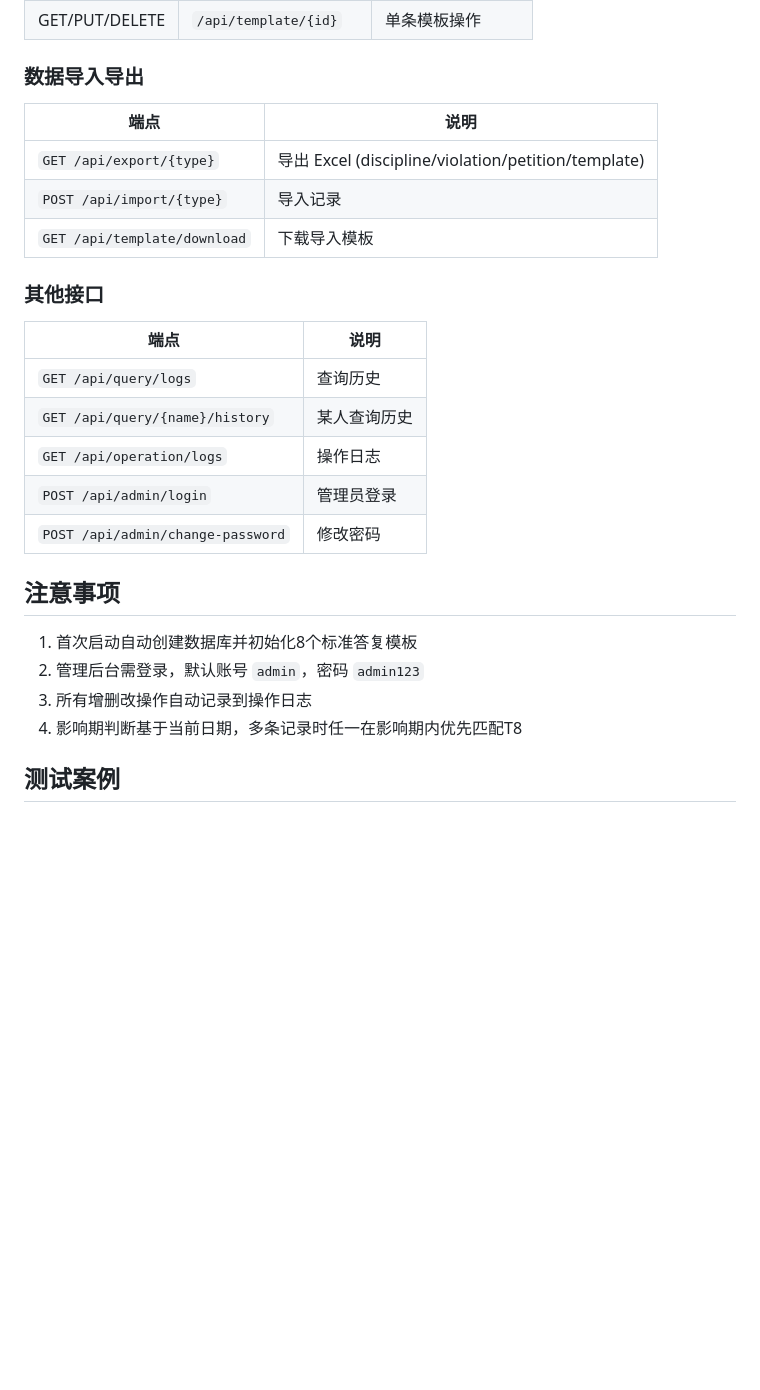
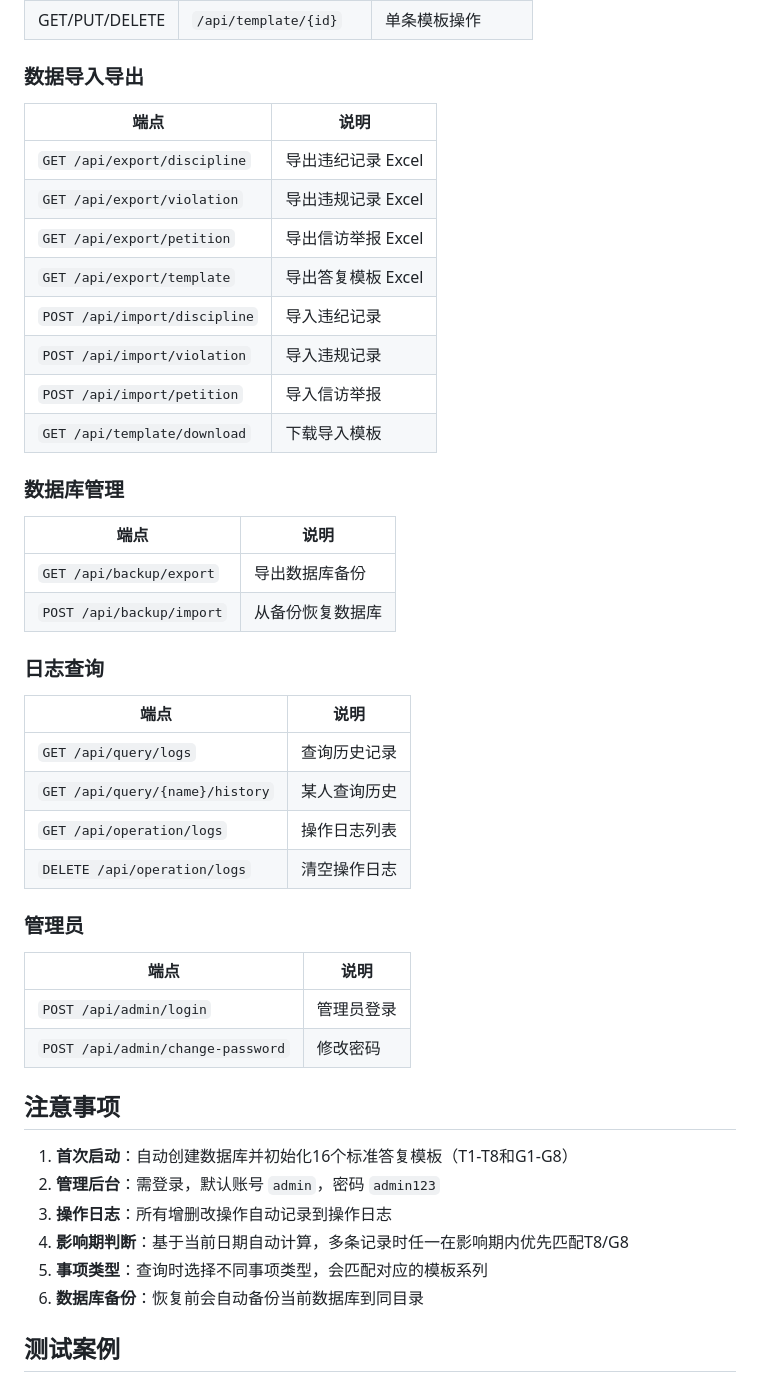
Before and after one commit to qq498550/lzzd, a Markdown page: README.md, the part around one of its changes. Rendered like a GitHub page; blank space fills up the shorter version.

```diff
--- a/README.md
+++ b/README.md
@@ -143,27 +218,49 @@ POST /api/query/
 | GET/PUT/DELETE | `/api/template/{id}` | 单条模板操作 |
 
 ### 数据导入导出
+
 | 端点 | 说明 |
 |------|------|
-| `GET /api/export/{type}` | 导出 Excel (discipline/violation/petition/template) |
-| `POST /api/import/{type}` | 导入记录 |
+| `GET /api/export/discipline` | 导出违纪记录 Excel |
+| `GET /api/export/violation` | 导出违规记录 Excel |
+| `GET /api/export/petition` | 导出信访举报 Excel |
+| `GET /api/export/template` | 导出答复模板 Excel |
+| `POST /api/import/discipline` | 导入违纪记录 |
+| `POST /api/import/violation` | 导入违规记录 |
+| `POST /api/import/petition` | 导入信访举报 |
 | `GET /api/template/download` | 下载导入模板 |
 
-### 其他接口
+### 数据库管理
+
 | 端点 | 说明 |
 |------|------|
-| `GET /api/query/logs` | 查询历史 |
+| `GET /api/backup/export` | 导出数据库备份 |
+| `POST /api/backup/import` | 从备份恢复数据库 |
+
+### 日志查询
+
+| 端点 | 说明 |
+|------|------|
+| `GET /api/query/logs` | 查询历史记录 |
 | `GET /api/query/{name}/history` | 某人查询历史 |
-| `GET /api/operation/logs` | 操作日志 |
+| `GET /api/operation/logs` | 操作日志列表 |
+| `DELETE /api/operation/logs` | 清空操作日志 |
+
+### 管理员
+
+| 端点 | 说明 |
+|------|------|
 | `POST /api/admin/login` | 管理员登录 |
 | `POST /api/admin/change-password` | 修改密码 |
 
 ## 注意事项
 
-1. 首次启动自动创建数据库并初始化8个标准答复模板
-2. 管理后台需登录，默认账号 `admin`，密码 `admin123`
-3. 所有增删改操作自动记录到操作日志
-4. 影响期判断基于当前日期，多条记录时任一在影响期内优先匹配T8
+1. **首次启动**：自动创建数据库并初始化16个标准答复模板（T1-T8和G1-G8）
+2. **管理后台**：需登录，默认账号 `admin`，密码 `admin123`
+3. **操作日志**：所有增删改操作自动记录到操作日志
+4. **影响期判断**：基于当前日期自动计算，多条记录时任一在影响期内优先匹配T8/G8
+5. **事项类型**：查询时选择不同事项类型，会匹配对应的模板系列
+6. **数据库备份**：恢复前会自动备份当前数据库到同目录
 
 ## 测试案例
 
```
Also changed, not shown: other parts of README.md (+118 -25 lines).
